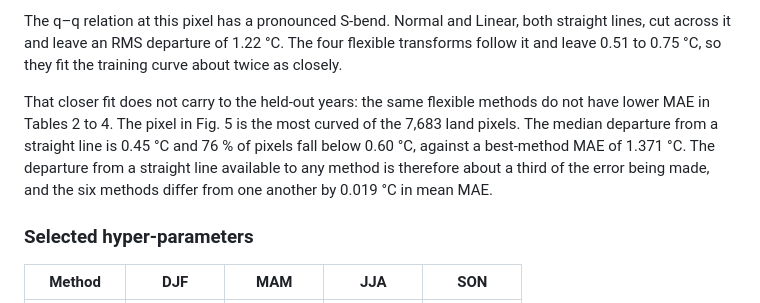
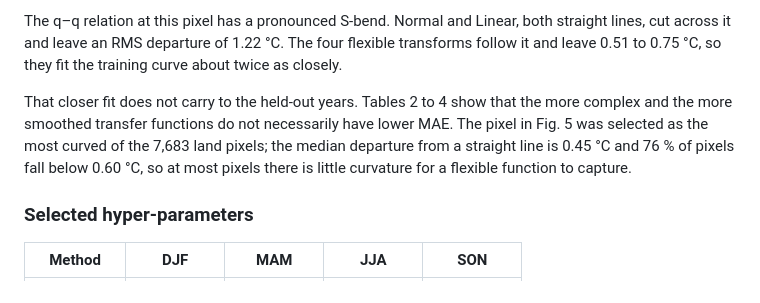
Before and after one commit to Shirlevran9/downscaling-thesis, a Markdown page: summaries/quantile_mapping_findings.md, the part around the change. Rendered like a GitHub page.

Commit message:
Say plainly that complexity did not buy accuracy
The paragraph justified the result by dividing the median departure from a
straight line, 0.45 C, by the best method's MAE, 1.371 C, and calling the
quotient "about a third of the error being made". Those two quantities are
not measured on the same footing -- one is an in-sample spread of sorted q-q
points at a single pixel, the other an out-of-sample error on a held-out
year -- so the ratio reads as a proportion of something without being one.

State the finding instead and point at the tables that carry it. The median
departure and the share of pixels below 0.60 C stay, now doing the job they
can actually do: warning the reader that the pixel in Fig. 5 was chosen for
being extreme.

Applied to the Google Doc as well.

Co-Authored-By: Claude Opus 5 (1M context) <noreply@anthropic.com>

```diff
--- a/summaries/quantile_mapping_findings.md
+++ b/summaries/quantile_mapping_findings.md
@@ -245,7 +245,7 @@ The uncorrected bias is spatially coherent and largest over high ground: the Tur
 
 The q–q relation at this pixel has a pronounced S-bend. Normal and Linear, both straight lines, cut across it and leave an RMS departure of 1.22 °C. The four flexible transforms follow it and leave 0.51 to 0.75 °C, so they fit the training curve about twice as closely.
 
-That closer fit does not carry to the held-out years: the same flexible methods do not have lower MAE in Tables 2 to 4. The pixel in Fig. 5 is the most curved of the 7,683 land pixels. The median departure from a straight line is 0.45 °C and 76 % of pixels fall below 0.60 °C, against a best-method MAE of 1.371 °C. The departure from a straight line available to any method is therefore about a third of the error being made, and the six methods differ from one another by 0.019 °C in mean MAE.
+That closer fit does not carry to the held-out years. Tables 2 to 4 show that the more complex and the more smoothed transfer functions do not necessarily have lower MAE. The pixel in Fig. 5 was selected as the most curved of the 7,683 land pixels; the median departure from a straight line is 0.45 °C and 76 % of pixels fall below 0.60 °C, so at most pixels there is little curvature for a flexible function to capture.
 
 ### Selected hyper-parameters
 
```
